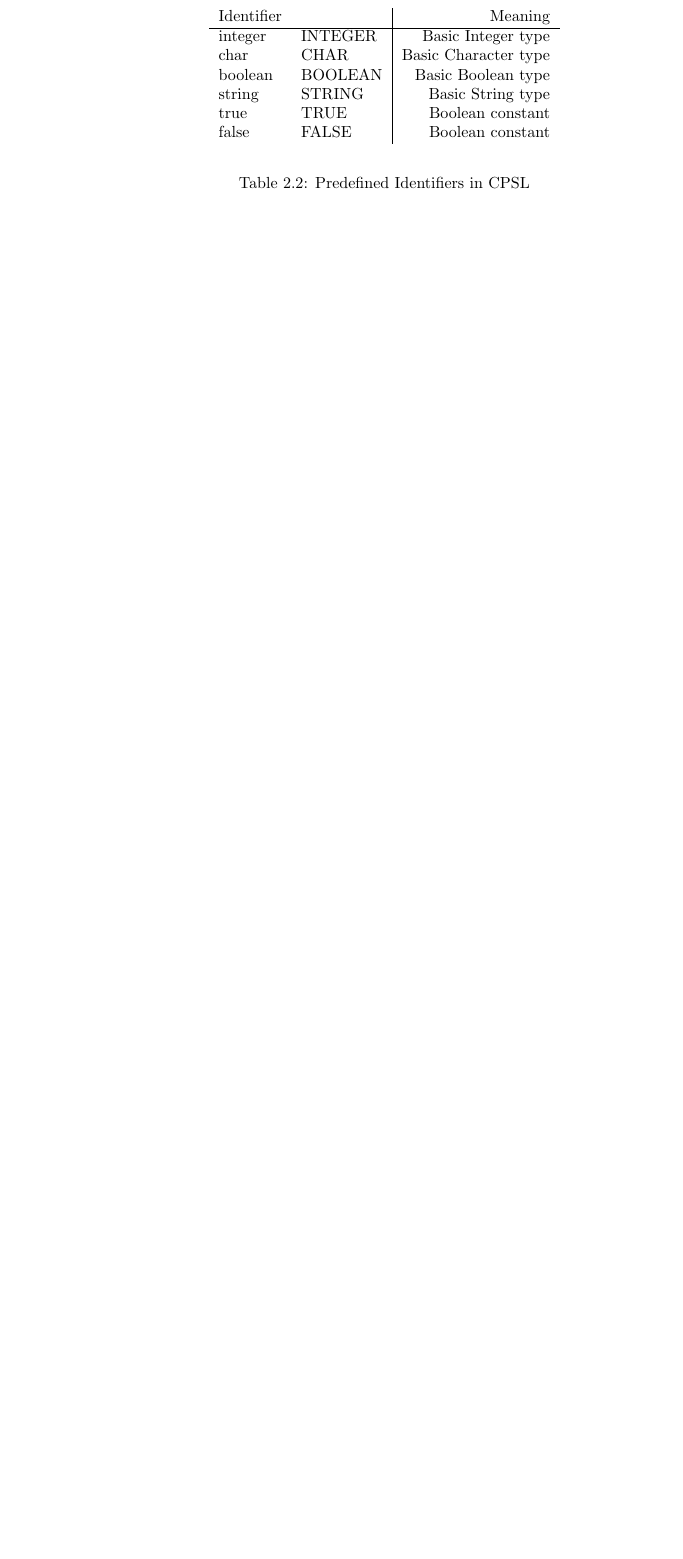
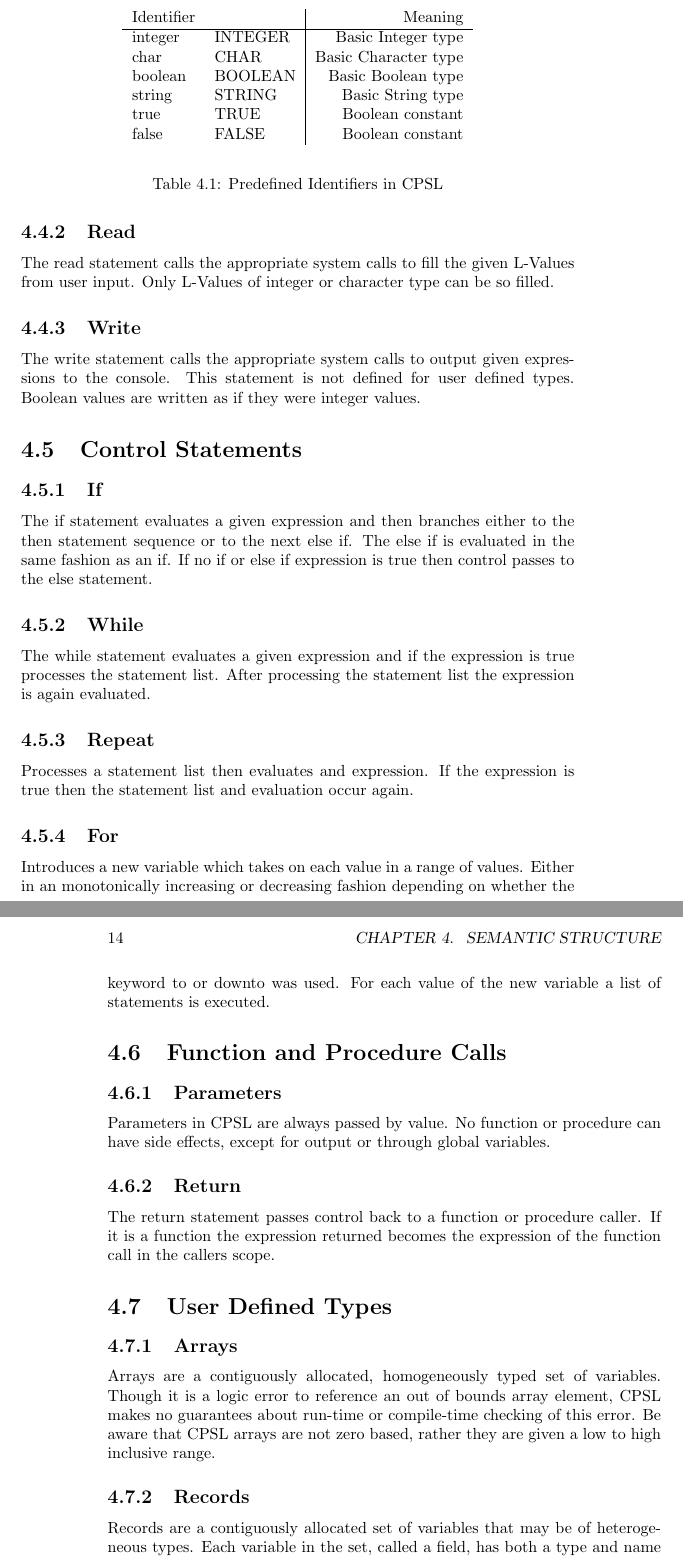
Before and after one commit to ksundberg/CS5300, a LaTeX thesis (CPSL.tex): part of page 16 of 22 before the commit and two parts of pages 25 and 26 of 26 after it, the two joined at a grey line, cut so that both start at the same text, the shorter picture padded with empty space. Compiled offline with pdfLaTeX.

Commit message:
Added sections on semantics of language to clarify

```diff
--- a/CPSL.tex
+++ b/CPSL.tex
@@ -305,0 +338,14 @@ To resolve ambiguities in this grammar the following suffices:
+\begin{table}[h!]
+\begin{center}
+\begin{tabular}{ll|r}
+Identifier & & Meaning \\
+\hline
+integer & INTEGER & Basic Integer type \\
+char & CHAR & Basic Character type \\
+boolean & BOOLEAN & Basic Boolean type \\
+string & STRING & Basic String type \\
+true & TRUE & Boolean constant \\
+false & FALSE & Boolean constant \\
+\end{tabular}
+\end{center}
+\caption{Predefined Identifiers in CPSL}
@@ -306 +358,33 @@ To resolve ambiguities in this grammar the following suffices:
+\subsection{Read}
+The read statement calls the appropriate system calls to fill the given L-Values from user input.  Only L-Values of integer or character type can be so filled.
+\subsection{Write}
+The write statement calls the appropriate system calls to output given expressions to the console.
+This statement is not defined for user defined types.
+Boolean values are written as if they were integer values.
+\section{Control Statements}
+\subsection{If}
+The if statement evaluates a given expression and then branches either to the then statement sequence or to the next else if.
+The else if is evaluated in the same fashion as an if.
+If no if or else if expression is true then control passes to the else statement.
+\subsection{While}
+The while statement evaluates a given expression and if the expression is true processes the statement list.
+After processing the statement list the expression is again evaluated.
+\subsection{Repeat}
+Processes a statement list then evaluates and expression.  If the expression is true then the statement list and evaluation occur again.
+\subsection{For}
+Introduces a new variable which takes on each value in a range of values.
+Either in an monotonically increasing or decreasing fashion depending on whether the keyword to or downto was used.  For each value of the new variable a list of statements is executed.
+\section{Function and Procedure Calls}
+\subsection{Parameters}
+Parameters in CPSL are always passed by value.
+No function or procedure can have side effects, except for output or through global variables.
+\subsection{Return}
+The return statement passes control back to a function or procedure caller.  If it is a function the expression returned becomes the expression of the function call in the callers scope.
+\section{User Defined Types}
+\subsection{Arrays}
+Arrays are a contiguously allocated, homogeneously typed set of variables.
+Though it is a logic error to reference an out of bounds array element, CPSL makes no guarantees about run-time or compile-time checking of this error.
+Be aware that CPSL arrays are not zero based, rather they are given a low to high inclusive range.
+\subsection{Records}
+Records are a contiguously allocated set of variables that may be of heterogeneous types.  Each variable in the set, called a field, has both a type and name associated with it.  Field names exist in their own namespace and do not conflict with names in any other scope, or defined by any other record type.
 \end{document}
```
Also changed, not shown: CPSL.tex (116 more changed lines).
